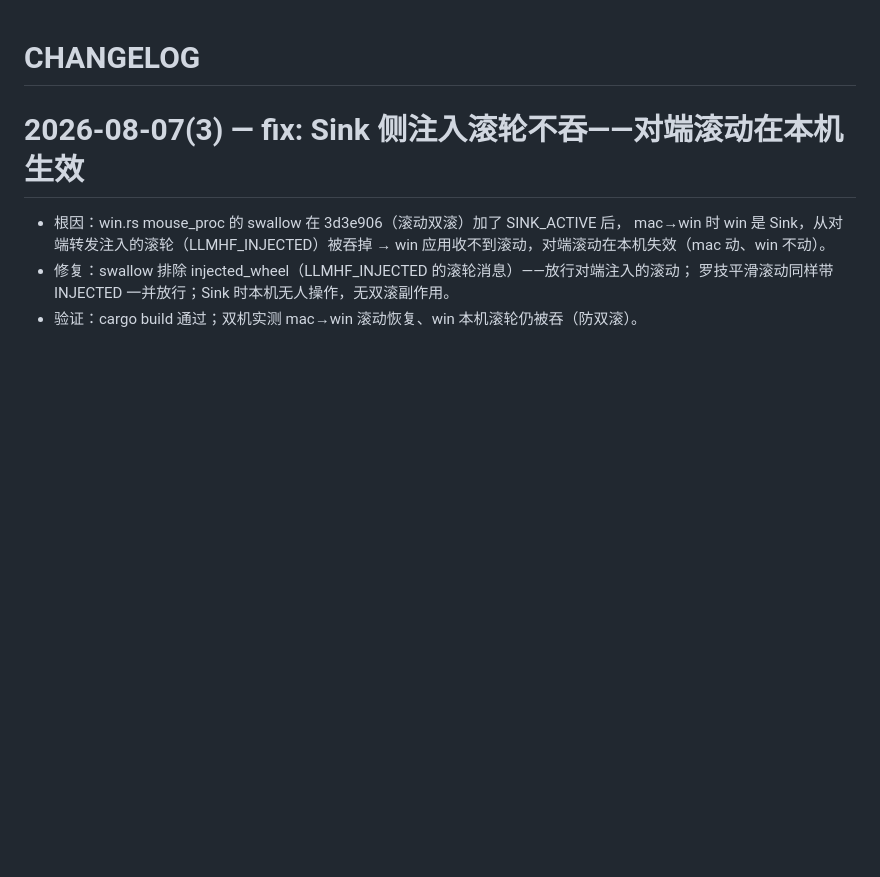
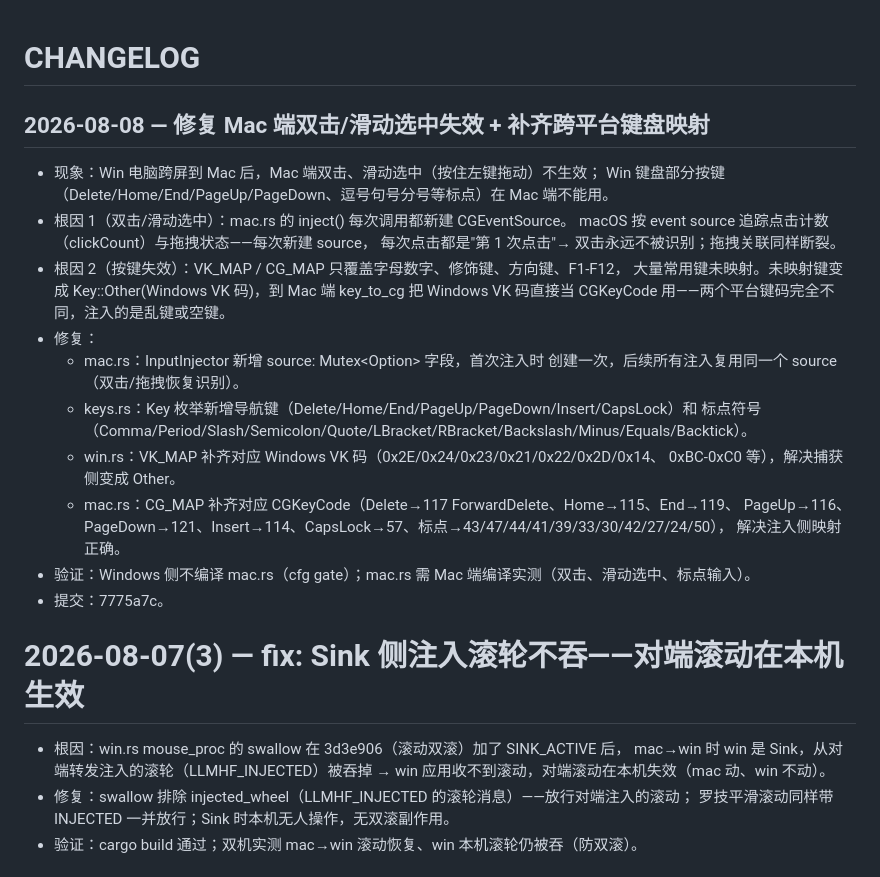
Before and after one commit to 178903734-netizen/ruiss, a Markdown page: CHANGELOG.md, the part around the change. Drawn GitHub-style; blank space fills up the shorter version.

Commit message:
docs: 更新 CHANGELOG 与 PROJECT（2026-08-08 修复记录）

```diff
--- a/CHANGELOG.md
+++ b/CHANGELOG.md
@@ -1,4 +1,27 @@
 # CHANGELOG
+
+## 2026-08-08 — 修复 Mac 端双击/滑动选中失效 + 补齐跨平台键盘映射
+
+- 现象：Win 电脑跨屏到 Mac 后，Mac 端双击、滑动选中（按住左键拖动）不生效；
+  Win 键盘部分按键（Delete/Home/End/PageUp/PageDown、逗号句号分号等标点）在 Mac 端不能用。
+- 根因 1（双击/滑动选中）：mac.rs 的 inject() 每次调用都新建 CGEventSource。
+  macOS 按 event source 追踪点击计数（clickCount）与拖拽状态——每次新建 source，
+  每次点击都是"第 1 次点击"→ 双击永远不被识别；拖拽关联同样断裂。
+- 根因 2（按键失效）：VK_MAP / CG_MAP 只覆盖字母数字、修饰键、方向键、F1-F12，
+  大量常用键未映射。未映射键变成 Key::Other(Windows VK 码)，到 Mac 端 key_to_cg 把
+  Windows VK 码直接当 CGKeyCode 用——两个平台键码完全不同，注入的是乱键或空键。
+- 修复：
+  - mac.rs：InputInjector 新增 source: Mutex<Option<CGEventSource>> 字段，首次注入时
+    创建一次，后续所有注入复用同一个 source（双击/拖拽恢复识别）。
+  - keys.rs：Key 枚举新增导航键（Delete/Home/End/PageUp/PageDown/Insert/CapsLock）和
+    标点符号（Comma/Period/Slash/Semicolon/Quote/LBracket/RBracket/Backslash/Minus/Equals/Backtick）。
+  - win.rs：VK_MAP 补齐对应 Windows VK 码（0x2E/0x24/0x23/0x21/0x22/0x2D/0x14、
+    0xBC-0xC0 等），解决捕获侧变成 Other。
+  - mac.rs：CG_MAP 补齐对应 CGKeyCode（Delete→117 ForwardDelete、Home→115、End→119、
+    PageUp→116、PageDown→121、Insert→114、CapsLock→57、标点→43/47/44/41/39/33/30/42/27/24/50），
+    解决注入侧映射正确。
+- 验证：Windows 侧不编译 mac.rs（cfg gate）；mac.rs 需 Mac 端编译实测（双击、滑动选中、标点输入）。
+- 提交：7775a7c。
 
 # 2026-08-07(3) — fix: Sink 侧注入滚轮不吞——对端滚动在本机生效
 - 根因：win.rs mouse_proc 的 swallow 在 3d3e906（滚动双滚）加了 SINK_ACTIVE 后，
```
Also changed, not shown: PROJECT.md (+2 -2 lines).
